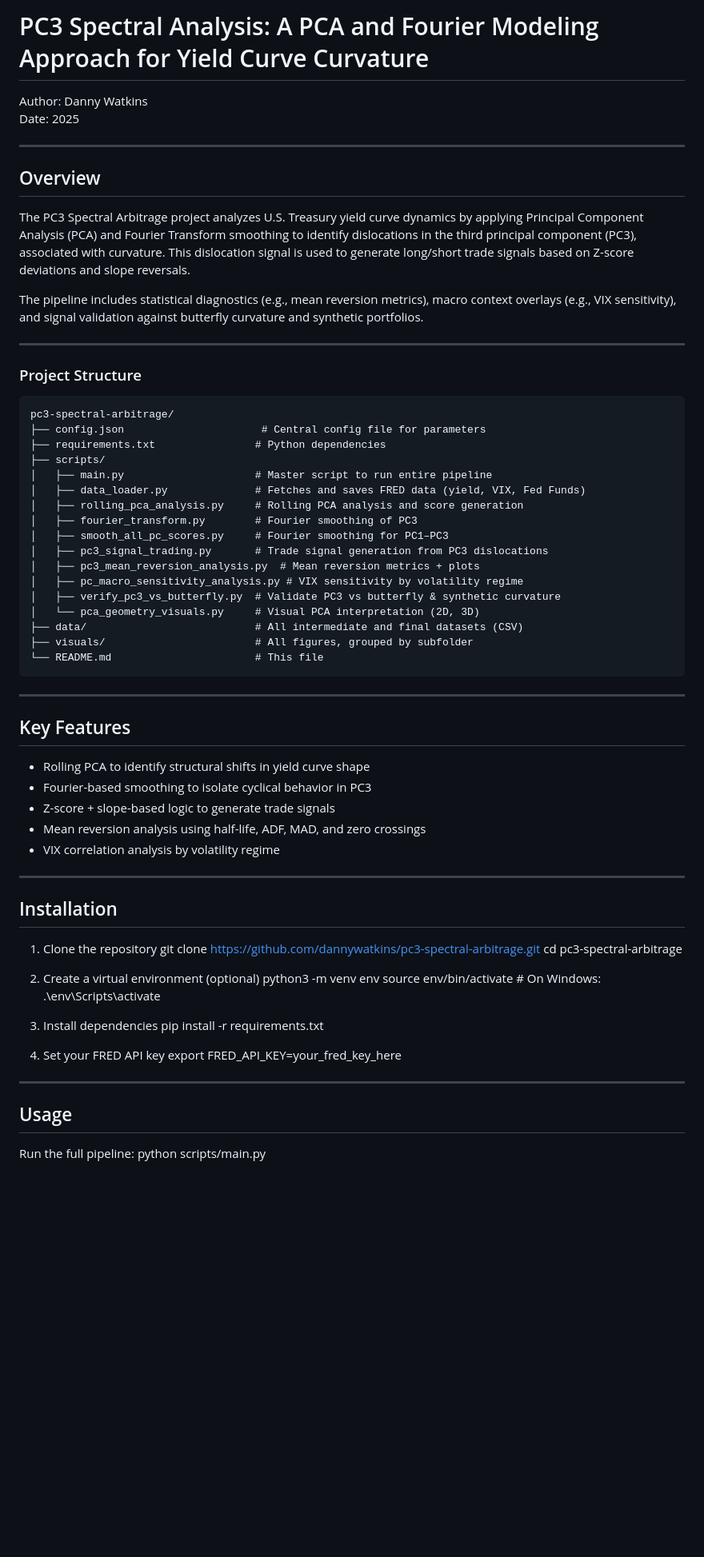
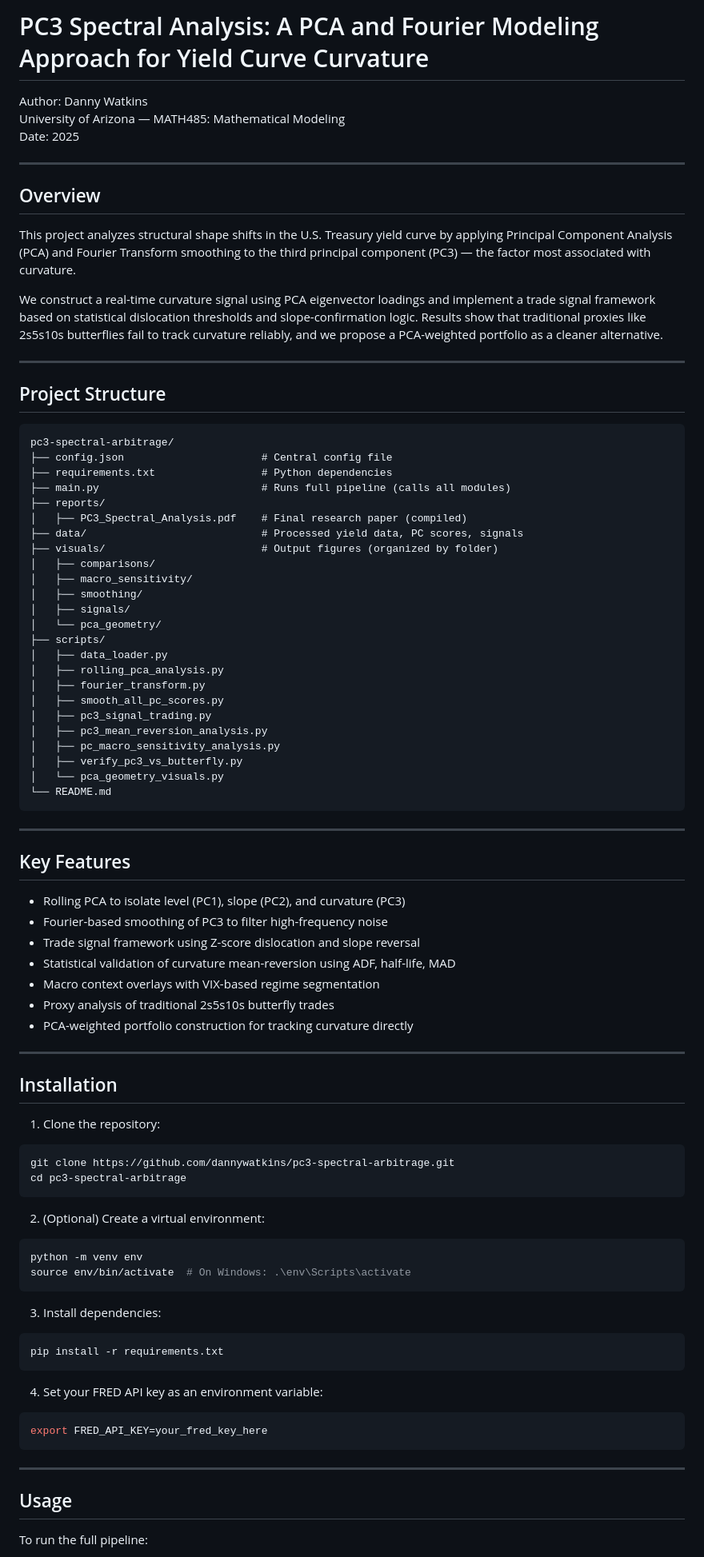
Before and after one commit to danny-watkins/pc3-arbitrage-analysis, a Markdown page: README.md, the part around the change printed below. Shown: that part at 80% size. Rendered like a GitHub page; blank space fills up the shorter version.

Commit message:
updated READ.ME

````diff
--- a/README.md
+++ b/README.md
@@ -1,72 +1,89 @@
-# PC3 Spectral Analysis: A PCA and Fourier  Modeling Approach for Yield Curve Curvature
+# PC3 Spectral Analysis: A PCA and Fourier Modeling Approach for Yield Curve Curvature
 
 Author: Danny Watkins
+University of Arizona — MATH485: Mathematical Modeling
 Date: 2025
 
 ---
 
 ## Overview
 
-The PC3 Spectral Arbitrage project analyzes U.S. Treasury yield curve dynamics by applying Principal Component Analysis (PCA) and Fourier Transform smoothing to identify dislocations in the third principal component (PC3), associated with curvature. This dislocation signal is used to generate long/short trade signals based on Z-score deviations and slope reversals.
+This project analyzes structural shape shifts in the U.S. Treasury yield curve by applying Principal Component Analysis (PCA) and Fourier Transform smoothing to the third principal component (PC3) — the factor most associated with curvature.
 
-The pipeline includes statistical diagnostics (e.g., mean reversion metrics), macro context overlays (e.g., VIX sensitivity), and signal validation against butterfly curvature and synthetic portfolios.
+We construct a real-time curvature signal using PCA eigenvector loadings and implement a trade signal framework based on statistical dislocation thresholds and slope-confirmation logic. Results show that traditional proxies like 2s5s10s butterflies fail to track curvature reliably, and we propose a PCA-weighted portfolio as a cleaner alternative.
 
 ---
-### Project Structure
 
-```text
+## Project Structure
+
+```
 pc3-spectral-arbitrage/
-├── config.json                      # Central config file for parameters
-├── requirements.txt                # Python dependencies
+├── config.json                      # Central config file
+├── requirements.txt                 # Python dependencies
+├── main.py                          # Runs full pipeline (calls all modules)
+├── reports/
+│   ├── PC3_Spectral_Analysis.pdf    # Final research paper (compiled)
+├── data/                            # Processed yield data, PC scores, signals
+├── visuals/                         # Output figures (organized by folder)
+│   ├── comparisons/
+│   ├── macro_sensitivity/
+│   ├── smoothing/
+│   ├── signals/
+│   └── pca_geometry/
 ├── scripts/
-│   ├── main.py                     # Master script to run entire pipeline
-│   ├── data_loader.py              # Fetches and saves FRED data (yield, VIX, Fed Funds)
-│   ├── rolling_pca_analysis.py     # Rolling PCA analysis and score generation
-│   ├── fourier_transform.py        # Fourier smoothing of PC3
-│   ├── smooth_all_pc_scores.py     # Fourier smoothing for PC1–PC3
-│   ├── pc3_signal_trading.py       # Trade signal generation from PC3 dislocations
-│   ├── pc3_mean_reversion_analysis.py  # Mean reversion metrics + plots
-│   ├── pc_macro_sensitivity_analysis.py # VIX sensitivity by volatility regime
-│   ├── verify_pc3_vs_butterfly.py  # Validate PC3 vs butterfly & synthetic curvature
-│   └── pca_geometry_visuals.py     # Visual PCA interpretation (2D, 3D)
-├── data/                           # All intermediate and final datasets (CSV)
-├── visuals/                        # All figures, grouped by subfolder
-└── README.md                       # This file
+│   ├── data_loader.py
+│   ├── rolling_pca_analysis.py
+│   ├── fourier_transform.py
+│   ├── smooth_all_pc_scores.py
+│   ├── pc3_signal_trading.py
+│   ├── pc3_mean_reversion_analysis.py
+│   ├── pc_macro_sensitivity_analysis.py
+│   ├── verify_pc3_vs_butterfly.py
+│   └── pca_geometry_visuals.py
+└── README.md
 ```
 
 ---
 
 ## Key Features
 
-- Rolling PCA to identify structural shifts in yield curve shape
-- Fourier-based smoothing to isolate cyclical behavior in PC3
-- Z-score + slope-based logic to generate trade signals
-- Mean reversion analysis using half-life, ADF, MAD, and zero crossings
-- VIX correlation analysis by volatility regime
-
+- Rolling PCA to isolate level (PC1), slope (PC2), and curvature (PC3)
+- Fourier-based smoothing of PC3 to filter high-frequency noise
+- Trade signal framework using Z-score dislocation and slope reversal
+- Statistical validation of curvature mean-reversion using ADF, half-life, MAD
+- Macro context overlays with VIX-based regime segmentation
+- Proxy analysis of traditional 2s5s10s butterfly trades
+- PCA-weighted portfolio construction for tracking curvature directly
 
 ---
 
 ## Installation
 
-1. Clone the repository
-   git clone https://github.com/dannywatkins/pc3-spectral-arbitrage.git
-   cd pc3-spectral-arbitrage
+1. Clone the repository:
+```bash
+git clone https://github.com/dannywatkins/pc3-spectral-arbitrage.git
+cd pc3-spectral-arbitrage
+```
 
-2. Create a virtual environment (optional)
-   python3 -m venv env
-   source env/bin/activate  # On Windows: .\env\Scripts\activate
+2. (Optional) Create a virtual environment:
+```bash
+python -m venv env
+source env/bin/activate  # On Windows: .\env\Scripts\activate
+```
 
-3. Install dependencies
-   pip install -r requirements.txt
+3. Install dependencies:
+```bash
+pip install -r requirements.txt
+```
 
-4. Set your FRED API key
-   export FRED_API_KEY=your_fred_key_here
+4. Set your FRED API key as an environment variable:
+```bash
+export FRED_API_KEY=your_fred_key_here
+```
 
 ---
 
 ## Usage
 
-Run the full pipeline:
-   python scripts/main.py
+To run the full pipeline:
 
````
Also changed, not shown: other parts of README.md (+18 -13 lines).
